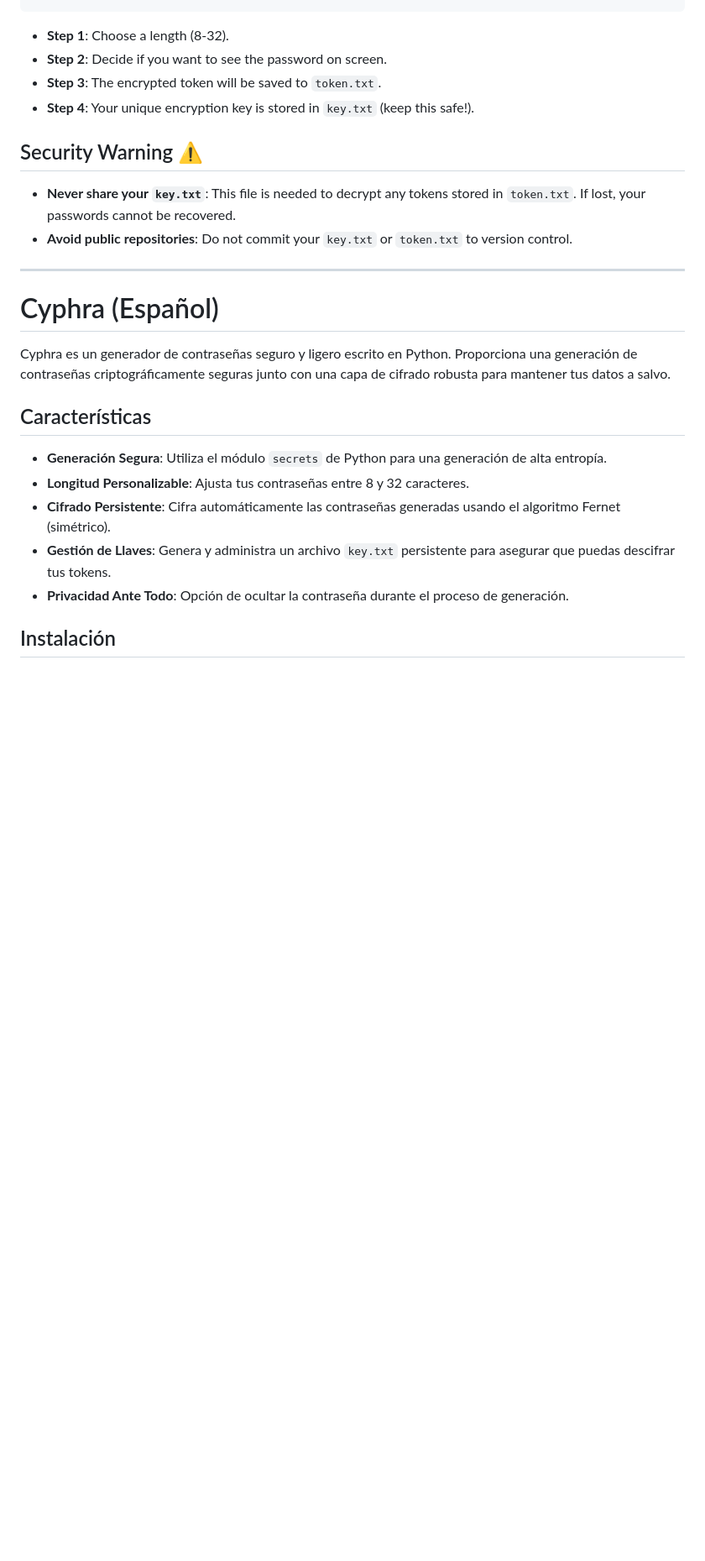
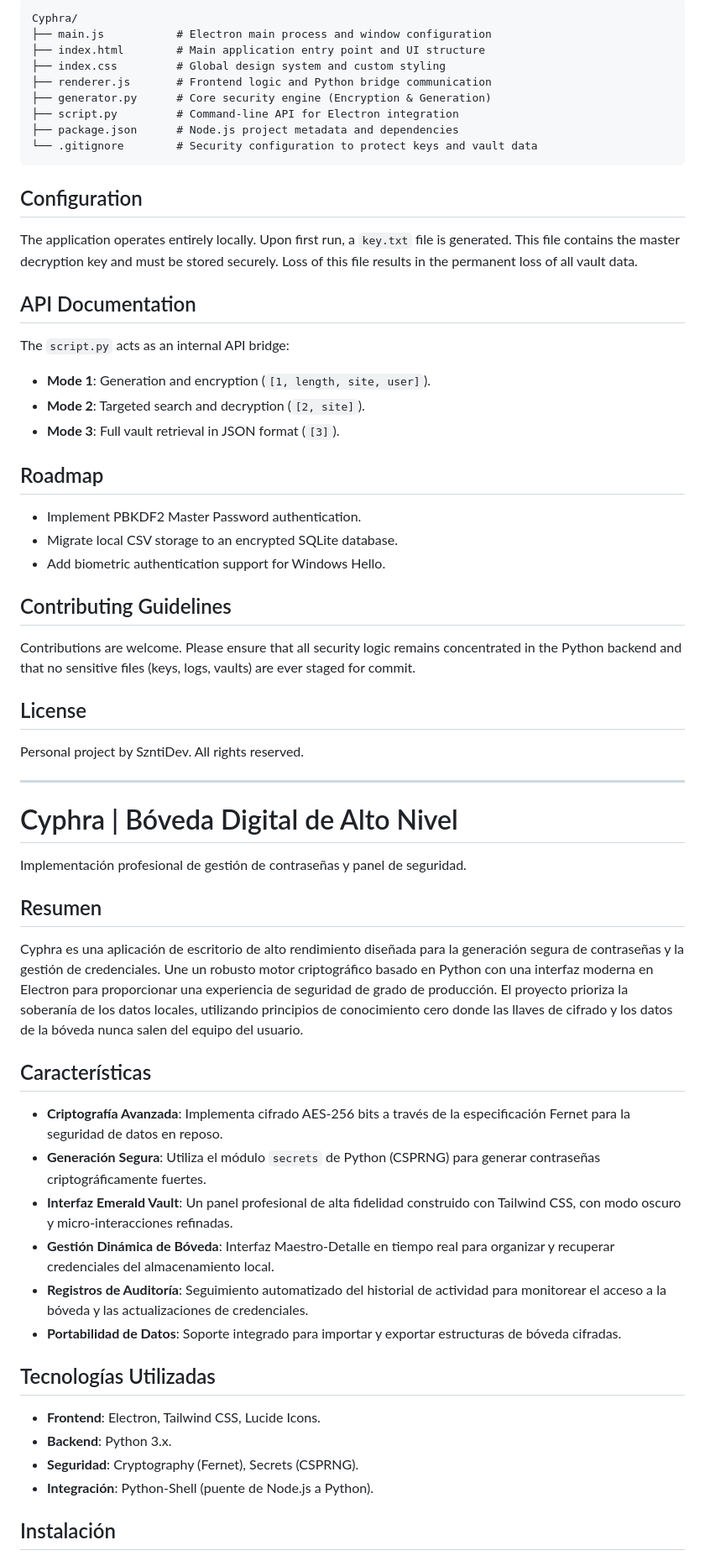
Before and after one commit to SzntiDev/Cyphra, a Markdown page: README.md, the part around one of its changes. Shown at 84% size. Drawn GitHub-style; blank space fills up the shorter version.

````diff
--- a/README.md
+++ b/README.md
@@ -33,28 +71,65 @@ python generator.py
+```text
+Cyphra/
+├── main.js           # Electron main process and window configuration
+├── index.html        # Main application entry point and UI structure
+├── index.css         # Global design system and custom styling
+├── renderer.js       # Frontend logic and Python bridge communication
+├── generator.py      # Core security engine (Encryption & Generation)
+├── script.py         # Command-line API for Electron integration
+├── package.json      # Node.js project metadata and dependencies
+└── .gitignore        # Security configuration to protect keys and vault data
 ```
 
-- **Step 1**: Choose a length (8-32).
-- **Step 2**: Decide if you want to see the password on screen.
-- **Step 3**: The encrypted token will be saved to `token.txt`.
-- **Step 4**: Your unique encryption key is stored in `key.txt` (keep this safe!).
+## Configuration
 
-## Security Warning ⚠️
+The application operates entirely locally. Upon first run, a `key.txt` file is generated. This file contains the master decryption key and must be stored securely. Loss of this file results in the permanent loss of all vault data.
 
-- **Never share your `key.txt`**: This file is needed to decrypt any tokens stored in `token.txt`. If lost, your passwords cannot be recovered.
-- **Avoid public repositories**: Do not commit your `key.txt` or `token.txt` to version control.
+## API Documentation
+
+The `script.py` acts as an internal API bridge:
+- **Mode 1**: Generation and encryption (`[1, length, site, user]`).
+- **Mode 2**: Targeted search and decryption (`[2, site]`).
+- **Mode 3**: Full vault retrieval in JSON format (`[3]`).
+
+## Roadmap
+
+- Implement PBKDF2 Master Password authentication.
+- Migrate local CSV storage to an encrypted SQLite database.
+- Add biometric authentication support for Windows Hello.
+
+## Contributing Guidelines
+
+Contributions are welcome. Please ensure that all security logic remains concentrated in the Python backend and that no sensitive files (keys, logs, vaults) are ever staged for commit.
+
+## License
+
+Personal project by SzntiDev. All rights reserved.
 
 ---
 
-# Cyphra (Español)
+# Cyphra | Bóveda Digital de Alto Nivel
 
-Cyphra es un generador de contraseñas seguro y ligero escrito en Python. Proporciona una generación de contraseñas criptográficamente seguras junto con una capa de cifrado robusta para mantener tus datos a salvo.
+Implementación profesional de gestión de contraseñas y panel de seguridad.
+
+## Resumen
+
+Cyphra es una aplicación de escritorio de alto rendimiento diseñada para la generación segura de contraseñas y la gestión de credenciales. Une un robusto motor criptográfico basado en Python con una interfaz moderna en Electron para proporcionar una experiencia de seguridad de grado de producción. El proyecto prioriza la soberanía de los datos locales, utilizando principios de conocimiento cero donde las llaves de cifrado y los datos de la bóveda nunca salen del equipo del usuario.
 
 ## Características
 
-- **Generación Segura**: Utiliza el módulo `secrets` de Python para una generación de alta entropía.
-- **Longitud Personalizable**: Ajusta tus contraseñas entre 8 y 32 caracteres.
-- **Cifrado Persistente**: Cifra automáticamente las contraseñas generadas usando el algoritmo Fernet (simétrico).
-- **Gestión de Llaves**: Genera y administra un archivo `key.txt` persistente para asegurar que puedas descifrar tus tokens.
-- **Privacidad Ante Todo**: Opción de ocultar la contraseña durante el proceso de generación.
+- **Criptografía Avanzada**: Implementa cifrado AES-256 bits a través de la especificación Fernet para la seguridad de datos en reposo.
+- **Generación Segura**: Utiliza el módulo `secrets` de Python (CSPRNG) para generar contraseñas criptográficamente fuertes.
+- **Interfaz Emerald Vault**: Un panel profesional de alta fidelidad construido con Tailwind CSS, con modo oscuro y micro-interacciones refinadas.
+- **Gestión Dinámica de Bóveda**: Interfaz Maestro-Detalle en tiempo real para organizar y recuperar credenciales del almacenamiento local.
+- **Registros de Auditoría**: Seguimiento automatizado del historial de actividad para monitorear el acceso a la bóveda y las actualizaciones de credenciales.
+- **Portabilidad de Datos**: Soporte integrado para importar y exportar estructuras de bóveda cifradas.
+
+## Tecnologías Utilizadas
+
+- **Frontend**: Electron, Tailwind CSS, Lucide Icons.
+- **Backend**: Python 3.x.
+- **Seguridad**: Cryptography (Fernet), Secrets (CSPRNG).
+- **Integración**: Python-Shell (puente de Node.js a Python).
 
 ## Instalación
 
````
Also changed, not shown: other parts of README.md (+119 -30 lines).
